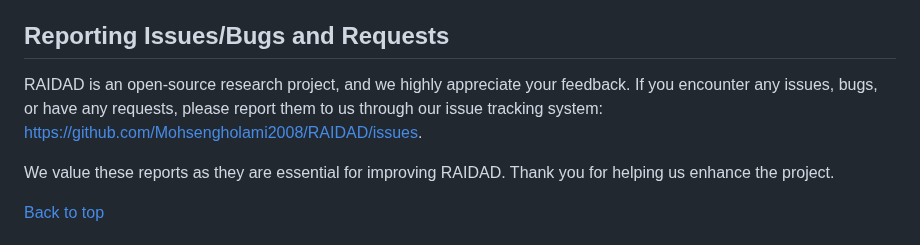
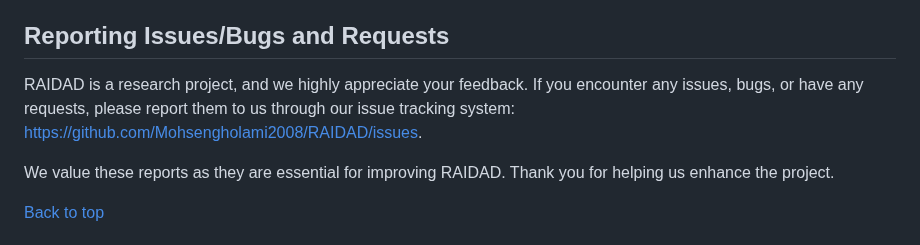
Before and after one commit to Mohsengholami2008/RAIDAD, a Markdown page: README.md, the part around the change. Rendered like a GitHub page.

```diff
--- a/README.md
+++ b/README.md
@@ -50,7 +50,7 @@ RAIDAD is a framework powered by Model-Driven Software Engineering. We **recomme
 
 ## Reporting Issues/Bugs and Requests
 
-RAIDAD is an open-source research project, and we highly appreciate your feedback. If you encounter any issues, bugs, or have any requests, please report them to us through our issue tracking system: [https://github.com/Mohsengholami2008/RAIDAD/issues](https://github.com/Mohsengholami2008/RAIDAD/issues).
+RAIDAD is a research project, and we highly appreciate your feedback. If you encounter any issues, bugs, or have any requests, please report them to us through our issue tracking system: [https://github.com/Mohsengholami2008/RAIDAD/issues](https://github.com/Mohsengholami2008/RAIDAD/issues).
 
 We value these reports as they are essential for improving RAIDAD. Thank you for helping us enhance the project.
 
```
